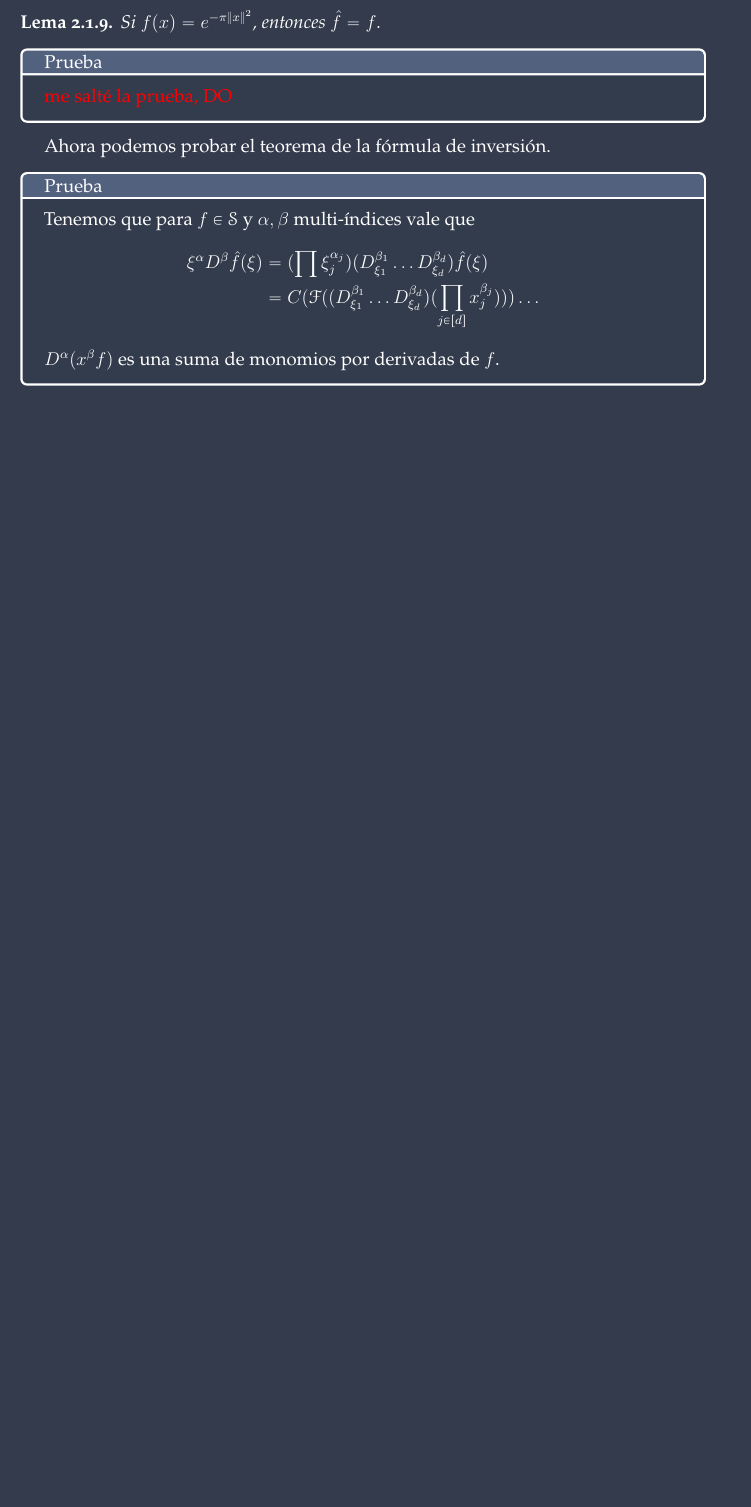
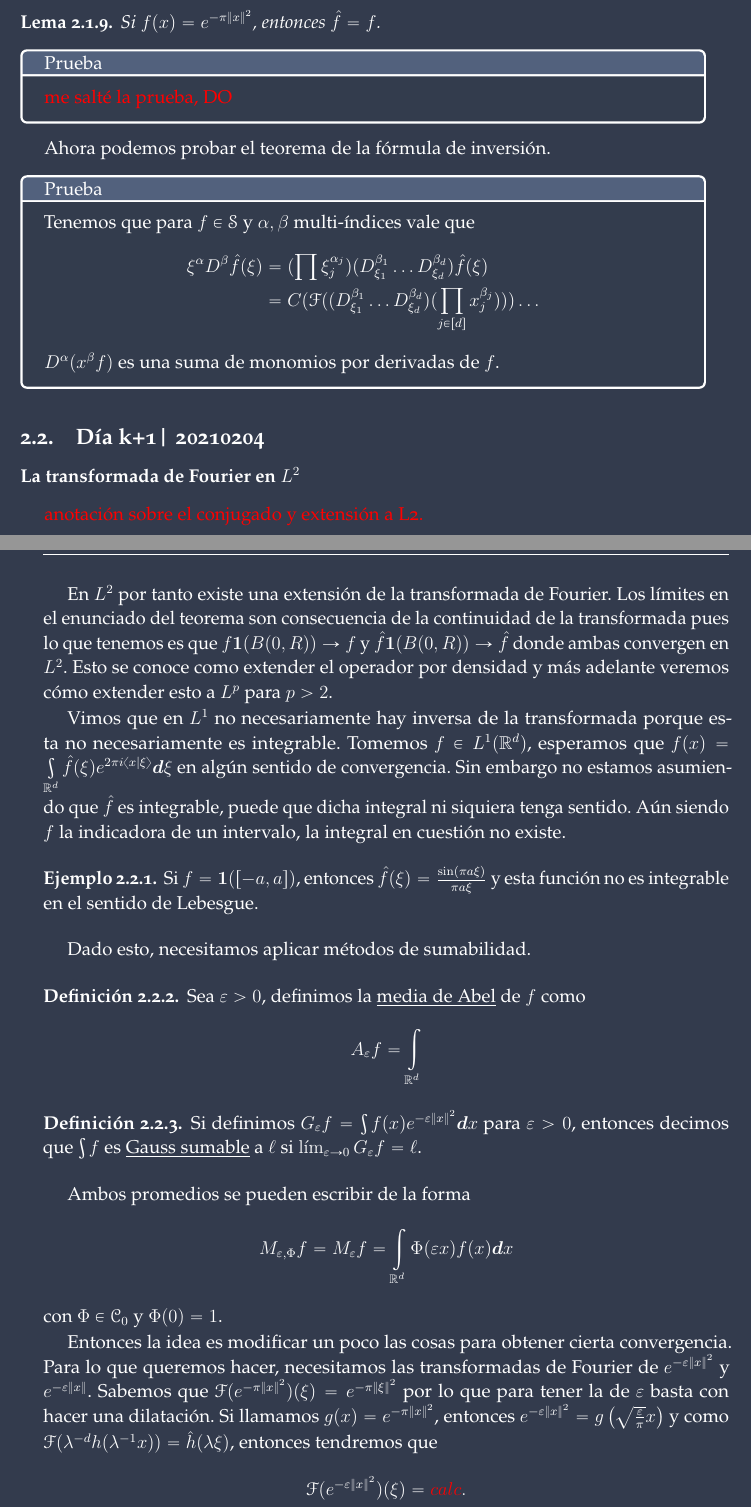
Before and after one commit to irojasr/Ellipticc, a LaTeX book (ZahlenTheorieMaster.tex): part of page 15 of 19 before the commit and two parts of pages 15 and 16 of 21 after it, the two joined at a grey line, cut so that both start at the same text, the shorter picture padded with empty space. Compiled offline with pdfLaTeX.

Commit message:
Segunda clase Fourier

```diff
--- a/ZahlenTheorieMaster.tex
+++ b/ZahlenTheorieMaster.tex
@@ -3,7 +3,7 @@
 \def\nsemestre {V}
 \def\nterm {Verano}
 \def\nyear {2021}
-\def\nprofesor {Adri\'an Barquero}
+\def\nprofesor {Adri\'an Barquero y Dar\'io Mena}
 \def\nsigla {MA0609}
 \def\nsiglahead {T\'opicos en Teor\'ia de N\'umeros}
 \def\darktheme {}
@@ -362,3 +362,35 @@ Ahora podemos probar el teorema de la fórmula de inversión.
   \end{align*}
   $D^\al(x^\bt f)$ es una suma de monomios por derivadas de $f$.
 \end{ptcbp}
+
+\section{Día k+1| 20210204}
+
+\subsection{La transformada de Fourier en $L^2$}
+\red{anotación sobre el conjugado y extensión a L2.}\par
+
+En $L^2$ por tanto existe una extensión de la transformada de Fourier. Los límites en el enunciado del teorema son consecuencia de la continuidad de la transformada pues lo que tenemos es que $f\ind(B(0,R))\to f$ y $\hat f\ind(B(0,R))\to \hat f$ donde ambas convergen en $L^2$. Esto se conoce como extender el operador por densidad y más adelante veremos cómo extender esto a $L^p$ para $p>2$.
+
+Vimos que en $L^1$ no necesariamente hay inversa de la transformada porque esta no necesariamente es integrable. Tomemos $f\in L^1(\bR^d)$, esperamos que $f(x)=\int\limits_{\bR^d}\hat{f}(\xi)e^{2\pi i\braket{x}{\xi}}\dd\xi$ en algún sentido de convergencia. Sin embargo no estamos asumiendo que $\hat{f}$ es integrable, puede que dicha integral ni siquiera tenga sentido. Aún siendo $f$ la indicadora de un intervalo, la integral en cuestión no existe.
+
+\begin{Ex}
+  Si $f=\ind([-a,a])$, entonces $\hat{f}(\xi)=\frac{\sin(\pi a\xi)}{\pi a\xi}$ y esta función no es integrable en el sentido de Lebesgue.
+\end{Ex}
+
+Dado esto, necesitamos aplicar métodos de sumabilidad.
+
+%\subsection{Sumabilidad de Abel}
+\begin{Def}
+  Sea $\eps>0$, definimos la \term{media de Abel} de $f$ como
+  $$A_\eps f=\int\limits_{\bR^d}$$
+\end{Def}
+
+\begin{Def}
+  Si definimos $G_\eps f=\int f(x)e^{-\eps\nm{x}^2}\dd x$ para $\eps>0$, entonces decimos que $\int f$ es \term{Gauss sumable} a $\l$ si $\lim_{\eps\to 0}G_\eps f=\l$.
+\end{Def}
+
+Ambos promedios se pueden escribir de la forma
+$$M_{\eps,\Phi}f=M_\eps f=\int\limits_{\bR^d}\Phi(\eps x)f(x)\dd x$$
+con $\Phi\in\cC_0$ y $\Phi(0)=1$.
+
+Entonces la idea es modificar un poco las cosas para obtener cierta convergencia. Para lo que queremos hacer, necesitamos las transformadas de Fourier de $e^{-\eps\nm{x}^2}$ y $e^{-\eps\nm{x}}$. Sabemos que $\cF(e^{-\pi\nm{x}^2})(\xi)=e^{-\pi\nm{\xi}^2}$ por lo que para tener la de $\eps$ basta con hacer una dilatación. Si llamamos $g(x)=e^{-\pi\nm{x}^2}$, entonces $e^{-\eps\nm{x}^2}=g\left(\sqrt{\frac{\eps}{\pi}}x\right)$ y como $\cF(\la^{-d}h(\la^{-1}x))=\hat{h}(\la\xi)$, entonces tendremos que
+$$\cF(e^{-\eps\nm{x}^2})(\xi)=\red{calc}.$$
@@ -364,0 +402 @@ Ahora podemos probar el teorema de la fórmula de inversión.
+  $$\int\limits_{\bR^d}e^{-2\pi a\nm{x}}e^{-2\pi i\braket{x}{\xi}}\dd x=c(d)\frac{a}{(a^2+\nm{\xi}^2)^{\frac{d+1}{2}}}$$
```
Also changed, not shown: ZahlenTheorieMaster.pdf, ZahlenTheorieMaster.tex (37 more changed lines).
